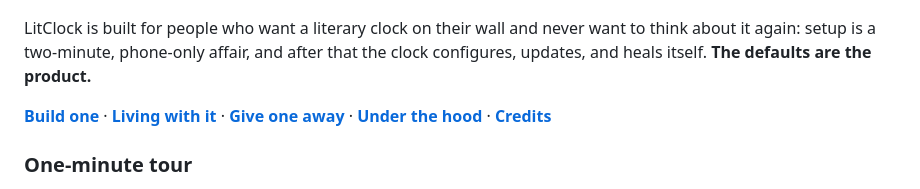
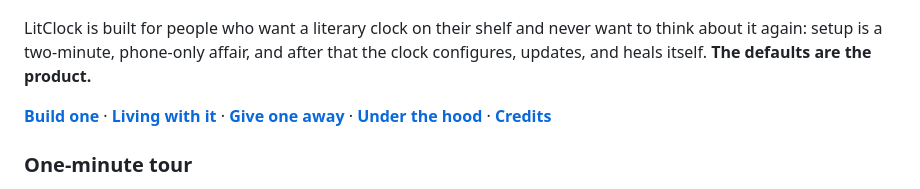
Before and after one commit to kapoorankush/litclock, a Markdown page: README.md, the part around the change. Drawn GitHub-style.

Commit message:
docs(readme): it lives on a shelf, not a wall

```diff
--- a/README.md
+++ b/README.md
@@ -17,7 +17,7 @@
 
 ![LitClock on a shelf, showing a passage from Confess, Fletch at twenty-six minutes past ten](docs/media/litclock-photo.jpg)
 
-LitClock is built for people who want a literary clock on their wall and never want to think about it again: setup is a two-minute, phone-only affair, and after that the clock configures, updates, and heals itself. **The defaults are the product.**
+LitClock is built for people who want a literary clock on their shelf and never want to think about it again: setup is a two-minute, phone-only affair, and after that the clock configures, updates, and heals itself. **The defaults are the product.**
 
 **[Build one](#build-one)** · **[Living with it](#living-with-it)** · **[Give one away](#give-one-away)** · **[Under the hood](#under-the-hood)** · **[Credits](#credits)**
 
```
